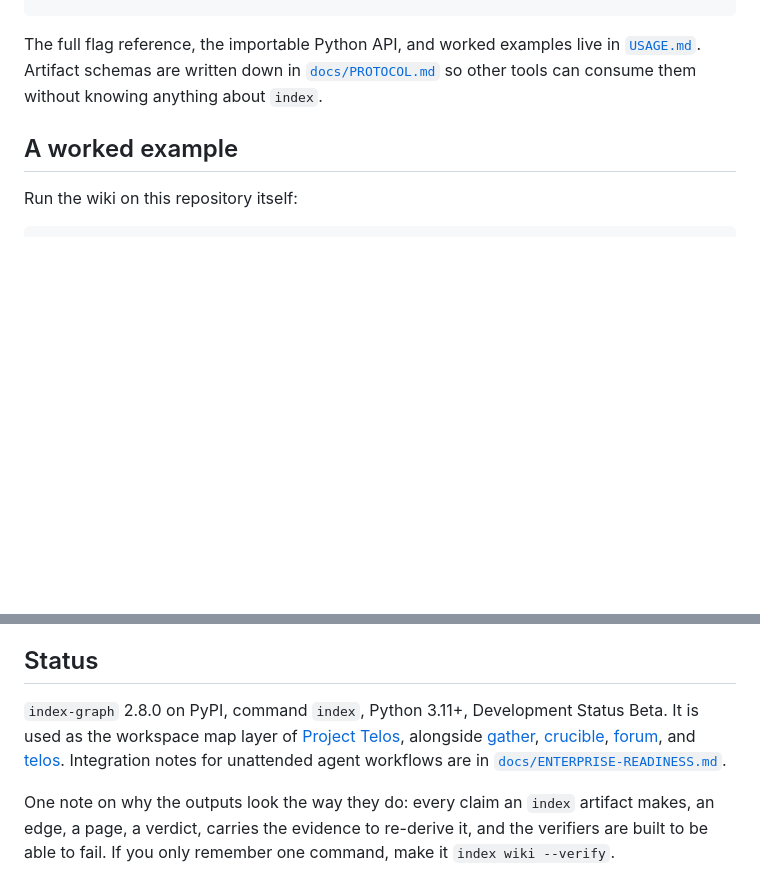
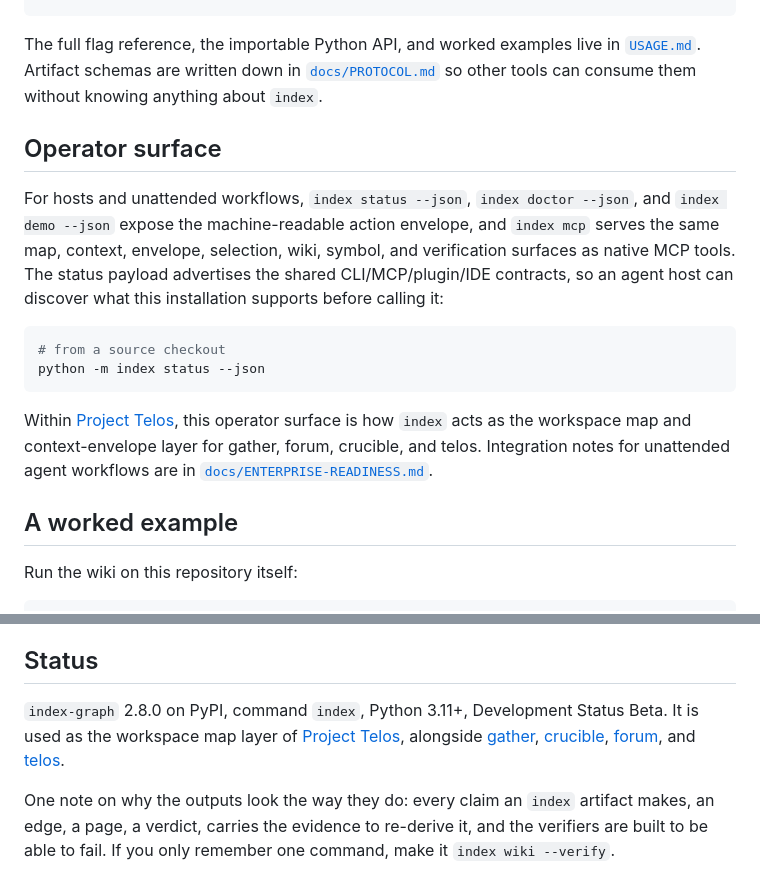
Before and after one commit to HarperZ9/index, a Markdown page: README.md, 2 parts joined by grey strips. Rendered like a GitHub page; blank space fills up the shorter version.

````diff
--- a/README.md
+++ b/README.md
@@ -107,6 +107,17 @@ index mcp
 
 The full flag reference, the importable Python API, and worked examples live in [`USAGE.md`](USAGE.md). Artifact schemas are written down in [`docs/PROTOCOL.md`](docs/PROTOCOL.md) so other tools can consume them without knowing anything about `index`.
 
+## Operator surface
+
+For hosts and unattended workflows, `index status --json`, `index doctor --json`, and `index demo --json` expose the machine-readable action envelope, and `index mcp` serves the same map, context, envelope, selection, wiki, symbol, and verification surfaces as native MCP tools. The status payload advertises the shared CLI/MCP/plugin/IDE contracts, so an agent host can discover what this installation supports before calling it:
+
+```bash
+# from a source checkout
+python -m index status --json
+```
+
+Within [Project Telos](https://harperz9.github.io), this operator surface is how `index` acts as the workspace map and context-envelope layer for gather, forum, crucible, and telos. Integration notes for unattended agent workflows are in [`docs/ENTERPRISE-READINESS.md`](docs/ENTERPRISE-READINESS.md).
+
 ## A worked example
 
 Run the wiki on this repository itself:
@@ -133,7 +144,7 @@ Everything works with zero configuration. An optional `.index.toml` at the works
 
 ## Status
 
-`index-graph` 2.8.0 on PyPI, command `index`, Python 3.11+, Development Status Beta. It is used as the workspace map layer of [Project Telos](https://harperz9.github.io), alongside [gather](https://github.com/HarperZ9/gather), [crucible](https://github.com/HarperZ9/crucible), [forum](https://github.com/HarperZ9/forum), and [telos](https://github.com/HarperZ9/telos). Integration notes for unattended agent workflows are in [`docs/ENTERPRISE-READINESS.md`](docs/ENTERPRISE-READINESS.md).
+`index-graph` 2.8.0 on PyPI, command `index`, Python 3.11+, Development Status Beta. It is used as the workspace map layer of [Project Telos](https://harperz9.github.io), alongside [gather](https://github.com/HarperZ9/gather), [crucible](https://github.com/HarperZ9/crucible), [forum](https://github.com/HarperZ9/forum), and [telos](https://github.com/HarperZ9/telos).
 
 One note on why the outputs look the way they do: every claim an `index` artifact makes, an edge, a page, a verdict, carries the evidence to re-derive it, and the verifiers are built to be able to fail. If you only remember one command, make it `index wiki --verify`.
 
````
